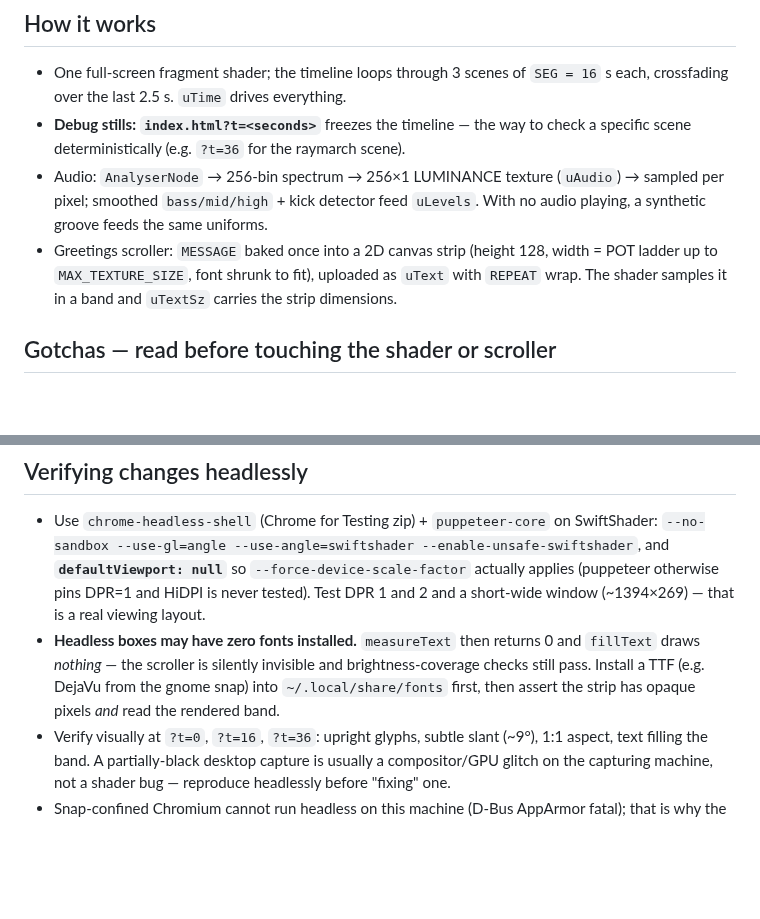
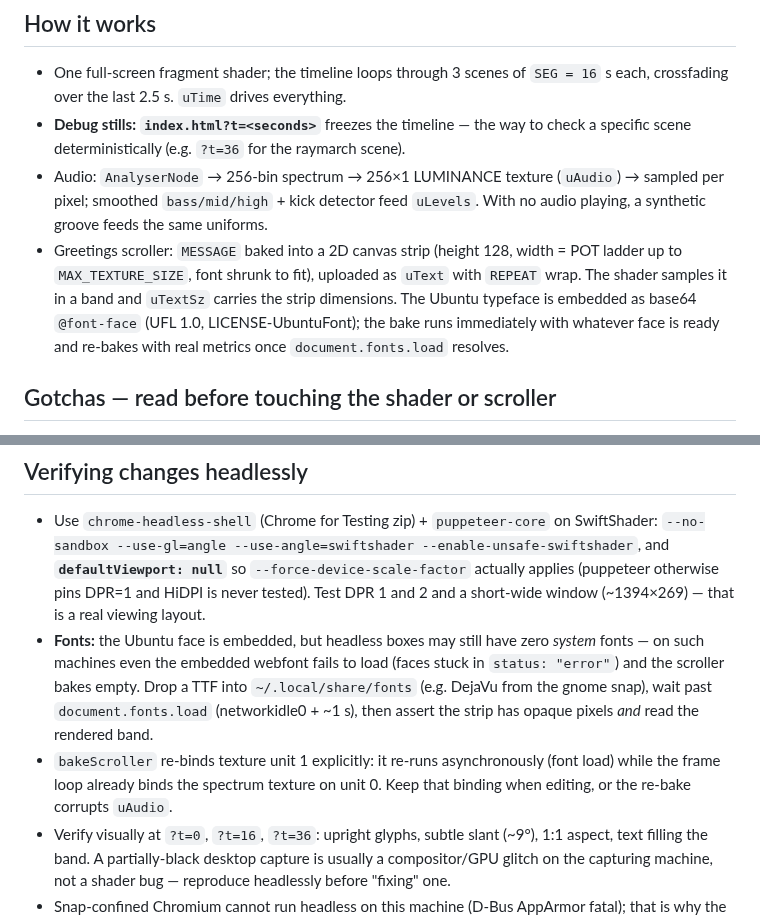
Before and after one commit to arcticp-fi/ubuntu-demoscene, a Markdown page: AGENTS.md, 2 parts joined by grey strips. Rendered like a GitHub page; blank space fills up the shorter version.

```diff
--- a/AGENTS.md
+++ b/AGENTS.md
@@ -32,10 +32,13 @@ microphone and file input.
 - Audio: `AnalyserNode` → 256-bin spectrum → 256×1 LUMINANCE texture (`uAudio`)
   → sampled per pixel; smoothed `bass/mid/high` + kick detector feed `uLevels`.
   With no audio playing, a synthetic groove feeds the same uniforms.
-- Greetings scroller: `MESSAGE` baked once into a 2D canvas strip (height 128,
+- Greetings scroller: `MESSAGE` baked into a 2D canvas strip (height 128,
   width = POT ladder up to `MAX_TEXTURE_SIZE`, font shrunk to fit), uploaded as
   `uText` with `REPEAT` wrap. The shader samples it in a band and `uTextSz`
-  carries the strip dimensions.
+  carries the strip dimensions. The Ubuntu typeface is embedded as base64
+  `@font-face` (UFL 1.0, LICENSE-UbuntuFont); the bake runs immediately with
+  whatever face is ready and re-bakes with real metrics once
+  `document.fonts.load` resolves.
 
 ## Gotchas — read before touching the shader or scroller
 
@@ -63,11 +66,15 @@ microphone and file input.
   `--force-device-scale-factor` actually applies (puppeteer otherwise pins
   DPR=1 and HiDPI is never tested). Test DPR 1 and 2 and a short-wide window
   (~1394×269) — that is a real viewing layout.
-- **Headless boxes may have zero fonts installed.** `measureText` then returns
-  0 and `fillText` draws *nothing* — the scroller is silently invisible and
-  brightness-coverage checks still pass. Install a TTF (e.g. DejaVu from the
-  gnome snap) into `~/.local/share/fonts` first, then assert the strip has
-  opaque pixels *and* read the rendered band.
+- **Fonts:** the Ubuntu face is embedded, but headless boxes may still have
+  zero *system* fonts — on such machines even the embedded webfont fails to
+  load (faces stuck in `status: "error"`) and the scroller bakes empty.
+  Drop a TTF into `~/.local/share/fonts` (e.g. DejaVu from the gnome snap),
+  wait past `document.fonts.load` (networkidle0 + ~1 s), then assert the strip
+  has opaque pixels *and* read the rendered band.
+- `bakeScroller` re-binds texture unit 1 explicitly: it re-runs asynchronously
+  (font load) while the frame loop already binds the spectrum texture on
+  unit 0. Keep that binding when editing, or the re-bake corrupts `uAudio`.
 - Verify visually at `?t=0`, `?t=16`, `?t=36`: upright glyphs, subtle slant
   (~9°), 1:1 aspect, text filling the band. A partially-black desktop capture
   is usually a compositor/GPU glitch on the capturing machine, not a shader
```
Also changed, not shown: README.md (+4 -6 lines), screenshot.png, 2 other files.
